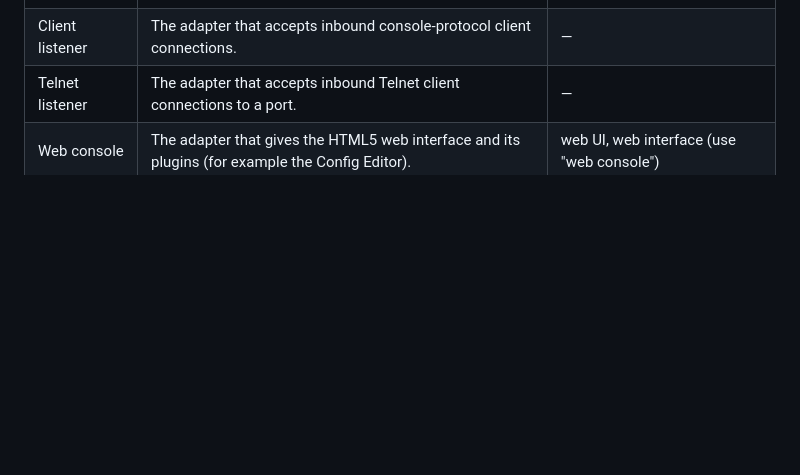
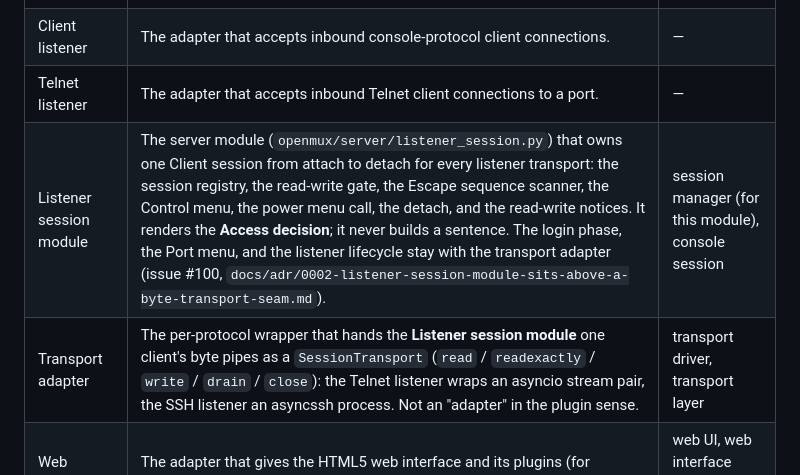
Before and after one commit to OpenMux/openmux-server, a Markdown page: docs/GLOSSARY.md, the part around the change. Drawn GitHub-style; blank space fills up the shorter version.

```diff
--- a/docs/GLOSSARY.md
+++ b/docs/GLOSSARY.md
@@ -50,6 +50,8 @@ concept". Use the term in the **Use** column. Do not use the words in the
 | TCP initiator port | A port that makes an outbound TCP connection to a remote host, with a pluggable protocol handler (plain, conserver, openmux). | client initiator (legacy name), openmux client port (legacy name) |
 | Client listener | The adapter that accepts inbound console-protocol client connections. | — |
 | Telnet listener | The adapter that accepts inbound Telnet client connections to a port. | — |
+| Listener session module | The server module (`openmux/server/listener_session.py`) that owns one Client session from attach to detach for every listener transport: the session registry, the read-write gate, the Escape sequence scanner, the Control menu, the power menu call, the detach, and the read-write notices. It renders the **Access decision**; it never builds a sentence. The login phase, the Port menu, and the listener lifecycle stay with the transport adapter (issue #100, `docs/adr/0002-listener-session-module-sits-above-a-byte-transport-seam.md`). | session manager (for this module), console session |
+| Transport adapter | The per-protocol wrapper that hands the **Listener session module** one client's byte pipes as a `SessionTransport` (`read` / `readexactly` / `write` / `drain` / `close`): the Telnet listener wraps an asyncio stream pair, the SSH listener an asyncssh process. Not an "adapter" in the plugin sense. | transport driver, transport layer |
 | Web console | The adapter that gives the HTML5 web interface and its plugins (for example the Config Editor). | web UI, web interface (use "web console") |
 | Web status | The adapter that gives a lightweight HTTP status/API endpoint. | — |
 | PDU adapter | The portless adapter (config section `power`) that manages PDU outlets via a driver interface. It is not a console port adapter. | power adapter (use "PDU adapter") |
```
Also changed, not shown: docs/adr/0002-listener-session-module-sits-above-a-byte-transport-seam.md (added, +70 -0 lines), docs/design/architecture-review-2026-10-25.md (+18 -3 lines).
